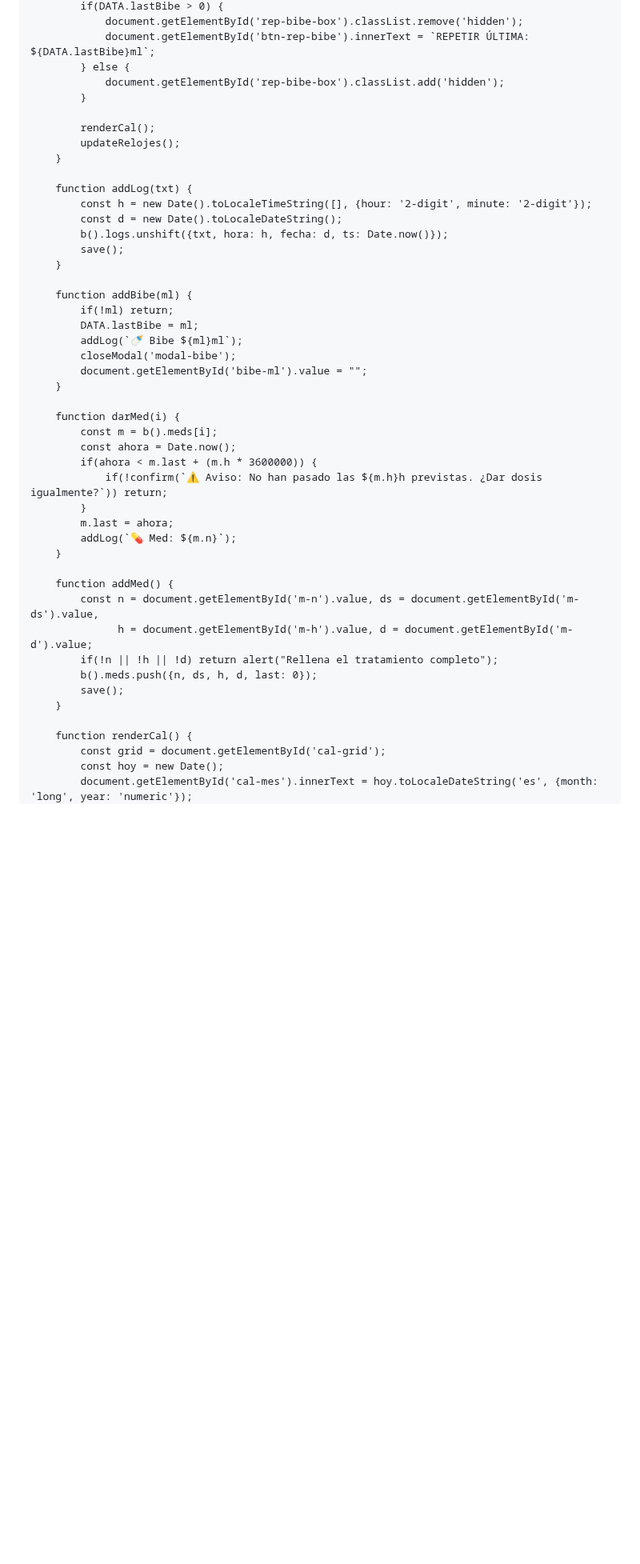
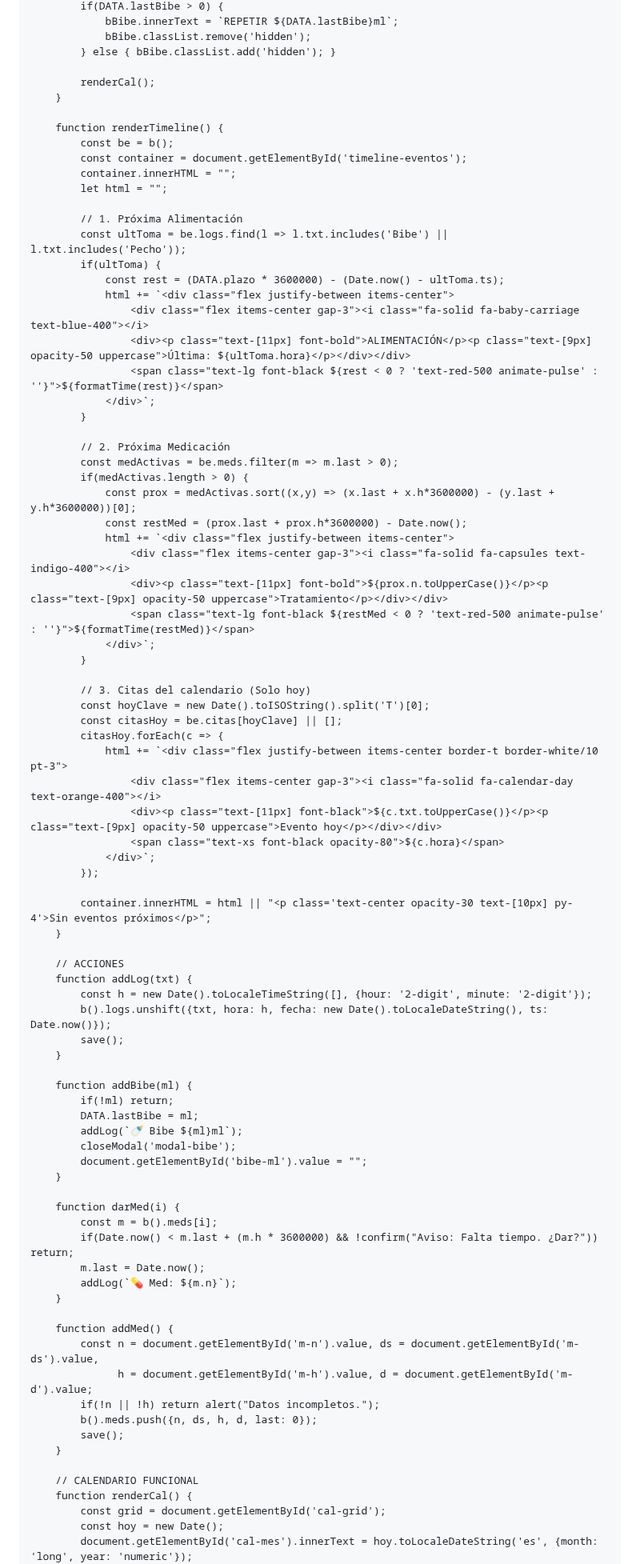
Before and after one commit to BizMadriz/Eva-Care, a Markdown page: README.md, the part around one of its changes. Shown at 80% size. Drawn GitHub-style; blank space fills up the shorter version.

```diff
--- a/README.md
+++ b/README.md
@@ -259,18 +237,58 @@
             if(DATA.lastBibe > 0) {
-                document.getElementById('rep-bibe-box').classList.remove('hidden');
-                document.getElementById('btn-rep-bibe').innerText = `REPETIR ÚLTIMA: ${DATA.lastBibe}ml`;
-            } else {
-                document.getElementById('rep-bibe-box').classList.add('hidden');
+                bBibe.innerText = `REPETIR ${DATA.lastBibe}ml`;
+                bBibe.classList.remove('hidden');
+            } else { bBibe.classList.add('hidden'); }
+
+            renderCal();
+        }
+
+        function renderTimeline() {
+            const be = b();
+            const container = document.getElementById('timeline-eventos');
+            container.innerHTML = "";
+            let html = "";
+
+            // 1. Próxima Alimentación
+            const ultToma = be.logs.find(l => l.txt.includes('Bibe') || l.txt.includes('Pecho'));
+            if(ultToma) {
+                const rest = (DATA.plazo * 3600000) - (Date.now() - ultToma.ts);
+                html += `<div class="flex justify-between items-center">
+                    <div class="flex items-center gap-3"><i class="fa-solid fa-baby-carriage text-blue-400"></i>
+                    <div><p class="text-[11px] font-bold">ALIMENTACIÓN</p><p class="text-[9px] opacity-50 uppercase">Última: ${ultToma.hora}</p></div></div>
+                    <span class="text-lg font-black ${rest < 0 ? 'text-red-500 animate-pulse' : ''}">${formatTime(rest)}</span>
+                </div>`;
             }
 
-            renderCal();
-            updateRelojes();
+            // 2. Próxima Medicación
+            const medActivas = be.meds.filter(m => m.last > 0);
+            if(medActivas.length > 0) {
+                const prox = medActivas.sort((x,y) => (x.last + x.h*3600000) - (y.last + y.h*3600000))[0];
+                const restMed = (prox.last + prox.h*3600000) - Date.now();
+                html += `<div class="flex justify-between items-center">
+                    <div class="flex items-center gap-3"><i class="fa-solid fa-capsules text-indigo-400"></i>
+                    <div><p class="text-[11px] font-bold">${prox.n.toUpperCase()}</p><p class="text-[9px] opacity-50 uppercase">Tratamiento</p></div></div>
+                    <span class="text-lg font-black ${restMed < 0 ? 'text-red-500 animate-pulse' : ''}">${formatTime(restMed)}</span>
+                </div>`;
+            }
+
+            // 3. Citas del calendario (Solo hoy)
+            const hoyClave = new Date().toISOString().split('T')[0];
+            const citasHoy = be.citas[hoyClave] || [];
+            citasHoy.forEach(c => {
+                html += `<div class="flex justify-between items-center border-t border-white/10 pt-3">
+                    <div class="flex items-center gap-3"><i class="fa-solid fa-calendar-day text-orange-400"></i>
+                    <div><p class="text-[11px] font-black">${c.txt.toUpperCase()}</p><p class="text-[9px] opacity-50 uppercase">Evento hoy</p></div></div>
+                    <span class="text-xs font-black opacity-80">${c.hora}</span>
+                </div>`;
+            });
+
+            container.innerHTML = html || "<p class='text-center opacity-30 text-[10px] py-4'>Sin eventos próximos</p>";
         }
 
+        // ACCIONES
         function addLog(txt) {
             const h = new Date().toLocaleTimeString([], {hour: '2-digit', minute: '2-digit'});
-            const d = new Date().toLocaleDateString();
-            b().logs.unshift({txt, hora: h, fecha: d, ts: Date.now()});
+            b().logs.unshift({txt, hora: h, fecha: new Date().toLocaleDateString(), ts: Date.now()});
             save();
         }
 
@@ -284,22 +302,20 @@
 
         function darMed(i) {
             const m = b().meds[i];
-            const ahora = Date.now();
-            if(ahora < m.last + (m.h * 3600000)) {
-                if(!confirm(`⚠️ Aviso: No han pasado las ${m.h}h previstas. ¿Dar dosis igualmente?`)) return;
-            }
-            m.last = ahora;
+            if(Date.now() < m.last + (m.h * 3600000) && !confirm("Aviso: Falta tiempo. ¿Dar?")) return;
+            m.last = Date.now();
             addLog(`💊 Med: ${m.n}`);
         }
 
         function addMed() {
             const n = document.getElementById('m-n').value, ds = document.getElementById('m-ds').value,
                   h = document.getElementById('m-h').value, d = document.getElementById('m-d').value;
-            if(!n || !h || !d) return alert("Rellena el tratamiento completo");
+            if(!n || !h) return alert("Datos incompletos.");
             b().meds.push({n, ds, h, d, last: 0});
             save();
         }
 
+        // CALENDARIO FUNCIONAL
         function renderCal() {
             const grid = document.getElementById('cal-grid');
             const hoy = new Date();
```
Also changed, not shown: other parts of README.md (+110 -142 lines).
